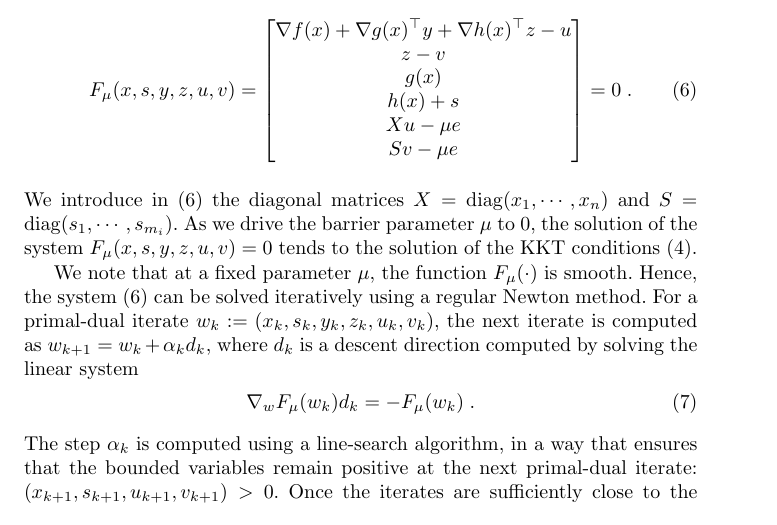
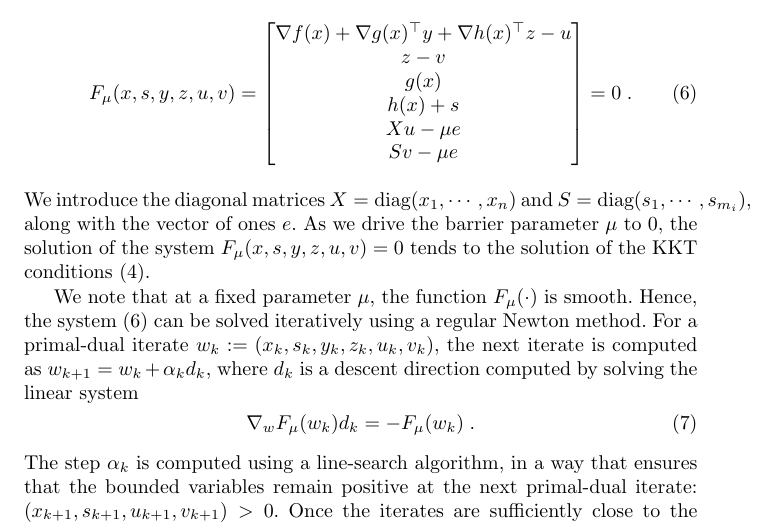
Before and after one commit to exanauts/nlp-on-gpu-paper, a LaTeX paper (tex/main.tex, which reads tex/sections/ipm.tex): part of page 6 of 31, cut so that both start at the same text. Compiled offline with pdfLaTeX.

Commit message:
Add the definition of e in ipm.tex

```diff
--- a/tex/sections/ipm.tex
+++ b/tex/sections/ipm.tex
@@ -109,8 +109,8 @@ For positive $(x, s, u, v) > 0$, we solve the system
   \end{bmatrix} = 0
    \; .
 \end{equation}
-We introduce in \eqref{eq:kkt_ipm} the diagonal matrices $X = \diag(x_1, \cdots, x_n)$
-and $S = \diag(s_1, \cdots, s_{m_i})$.
+We introduce the diagonal matrices $X = \text{diag}(x_1, \cdots, x_n)$ and
+$S = \text{diag}(s_1, \cdots, s_{m_i})$, along with the vector of ones $e$.
 As we drive the barrier parameter $\mu$ to $0$, the solution of the
 system $F_\mu(x, s, y, z, u, v) = 0$ tends to the solution of the
 KKT conditions~\eqref{eq:kktconditions}.
```
